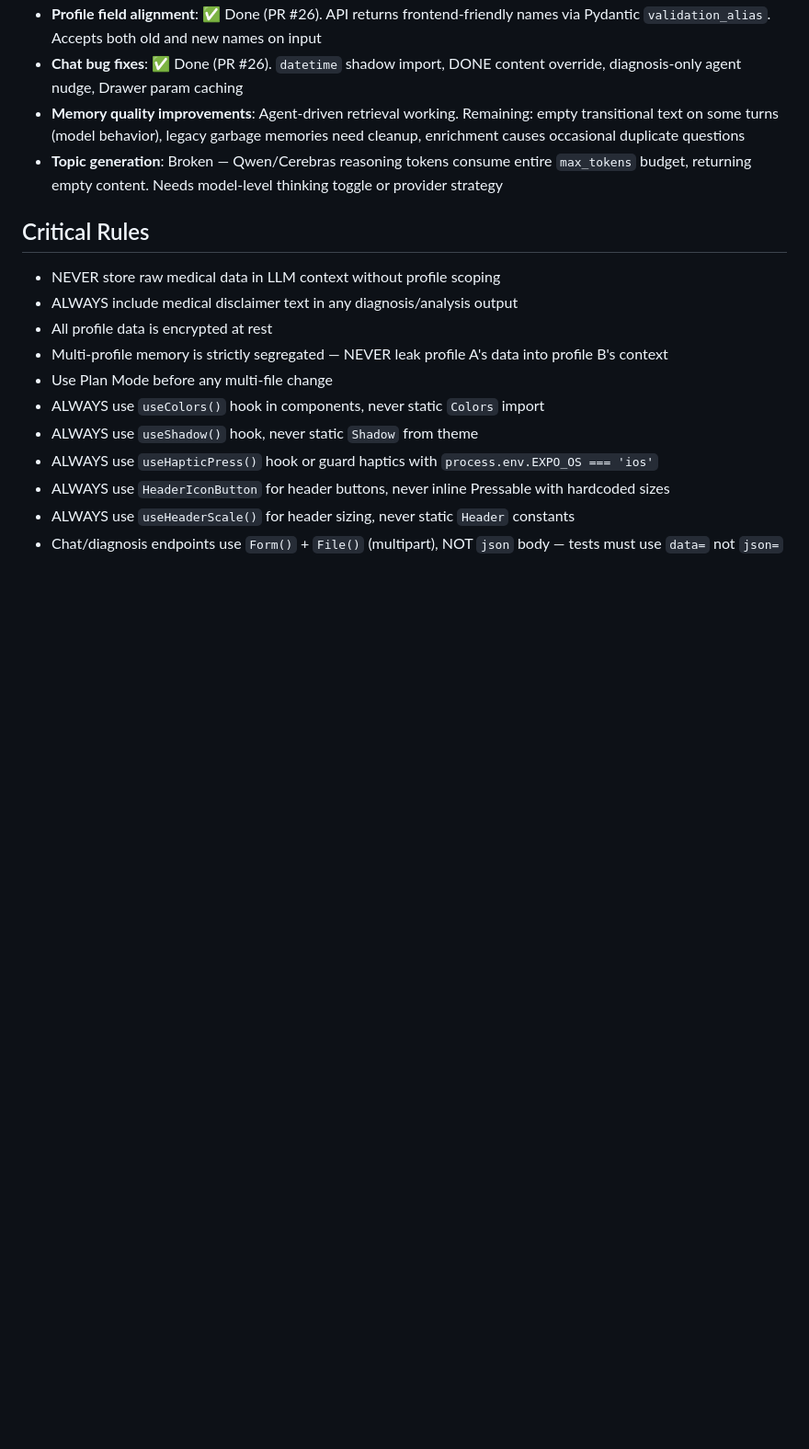
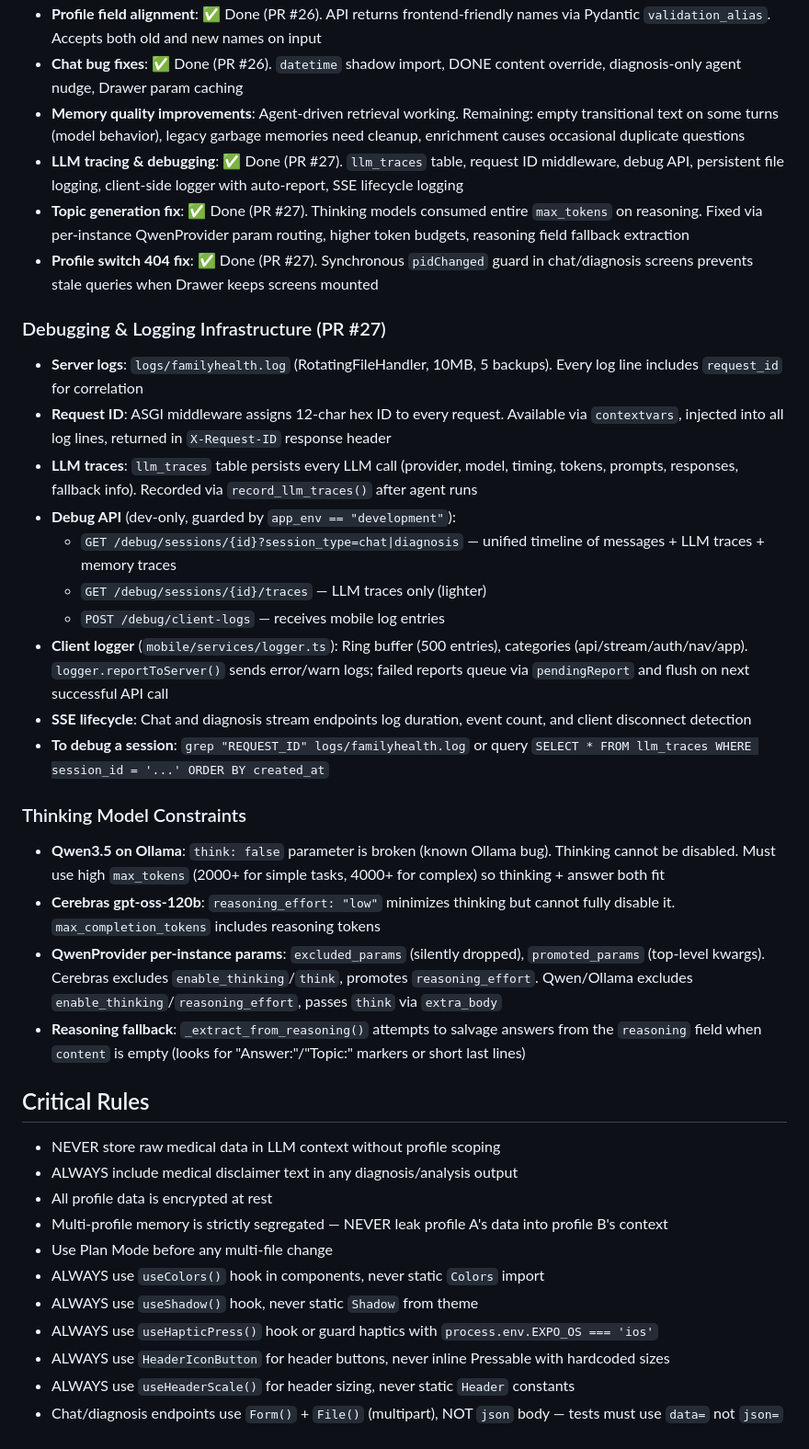
Before and after one commit to ArthurZhang2408/familyhealth-ai, a Markdown page: CLAUDE.md, the part around the change. Shown at 92% size. Rendered like a GitHub page; blank space fills up the shorter version.

Commit message:
docs: update CLAUDE.md with PR #27 changes and debugging infrastructure

```diff
--- a/CLAUDE.md
+++ b/CLAUDE.md
@@ -94,7 +94,27 @@ The diagnosis agent uses hypothesis-driven reasoning with structured Q&A:
 - **Profile field alignment**: ✅ Done (PR #26). API returns frontend-friendly names via Pydantic `validation_alias`. Accepts both old and new names on input
 - **Chat bug fixes**: ✅ Done (PR #26). `datetime` shadow import, DONE content override, diagnosis-only agent nudge, Drawer param caching
 - **Memory quality improvements**: Agent-driven retrieval working. Remaining: empty transitional text on some turns (model behavior), legacy garbage memories need cleanup, enrichment causes occasional duplicate questions
-- **Topic generation**: Broken — Qwen/Cerebras reasoning tokens consume entire `max_tokens` budget, returning empty content. Needs model-level thinking toggle or provider strategy
+- **LLM tracing & debugging**: ✅ Done (PR #27). `llm_traces` table, request ID middleware, debug API, persistent file logging, client-side logger with auto-report, SSE lifecycle logging
+- **Topic generation fix**: ✅ Done (PR #27). Thinking models consumed entire `max_tokens` on reasoning. Fixed via per-instance QwenProvider param routing, higher token budgets, reasoning field fallback extraction
+- **Profile switch 404 fix**: ✅ Done (PR #27). Synchronous `pidChanged` guard in chat/diagnosis screens prevents stale queries when Drawer keeps screens mounted
+
+### Debugging & Logging Infrastructure (PR #27)
+- **Server logs**: `logs/familyhealth.log` (RotatingFileHandler, 10MB, 5 backups). Every log line includes `request_id` for correlation
+- **Request ID**: ASGI middleware assigns 12-char hex ID to every request. Available via `contextvars`, injected into all log lines, returned in `X-Request-ID` response header
+- **LLM traces**: `llm_traces` table persists every LLM call (provider, model, timing, tokens, prompts, responses, fallback info). Recorded via `record_llm_traces()` after agent runs
+- **Debug API** (dev-only, guarded by `app_env == "development"`):
+  - `GET /debug/sessions/{id}?session_type=chat|diagnosis` — unified timeline of messages + LLM traces + memory traces
+  - `GET /debug/sessions/{id}/traces` — LLM traces only (lighter)
+  - `POST /debug/client-logs` — receives mobile log entries
+- **Client logger** (`mobile/services/logger.ts`): Ring buffer (500 entries), categories (api/stream/auth/nav/app). `logger.reportToServer()` sends error/warn logs; failed reports queue via `pendingReport` and flush on next successful API call
+- **SSE lifecycle**: Chat and diagnosis stream endpoints log duration, event count, and client disconnect detection
+- **To debug a session**: `grep "REQUEST_ID" logs/familyhealth.log` or query `SELECT * FROM llm_traces WHERE session_id = '...' ORDER BY created_at`
+
+### Thinking Model Constraints
+- **Qwen3.5 on Ollama**: `think: false` parameter is broken (known Ollama bug). Thinking cannot be disabled. Must use high `max_tokens` (2000+ for simple tasks, 4000+ for complex) so thinking + answer both fit
+- **Cerebras gpt-oss-120b**: `reasoning_effort: "low"` minimizes thinking but cannot fully disable it. `max_completion_tokens` includes reasoning tokens
+- **QwenProvider per-instance params**: `excluded_params` (silently dropped), `promoted_params` (top-level kwargs). Cerebras excludes `enable_thinking`/`think`, promotes `reasoning_effort`. Qwen/Ollama excludes `enable_thinking`/`reasoning_effort`, passes `think` via `extra_body`
+- **Reasoning fallback**: `_extract_from_reasoning()` attempts to salvage answers from the `reasoning` field when `content` is empty (looks for "Answer:"/"Topic:" markers or short last lines)
 
 ## Critical Rules
 - NEVER store raw medical data in LLM context without profile scoping
```
